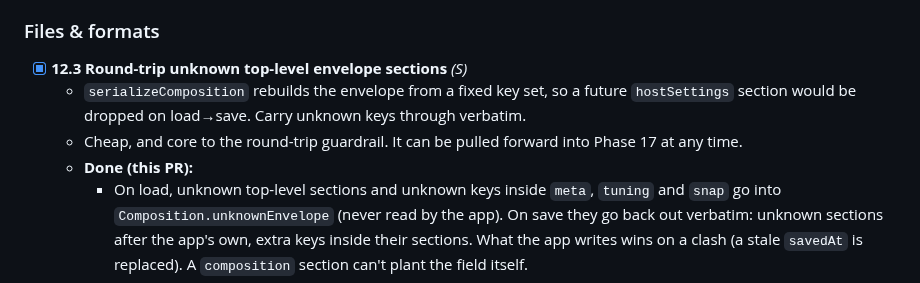
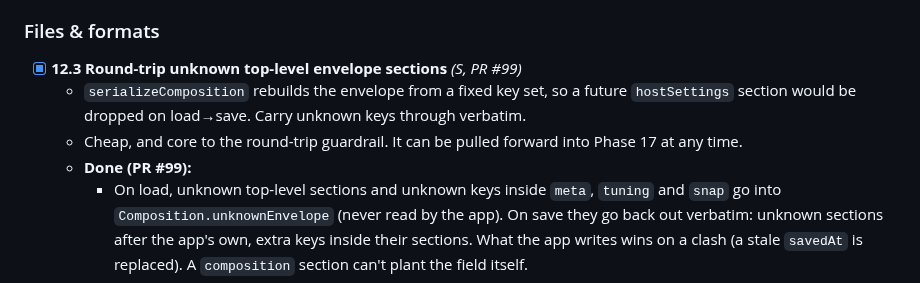
Before and after one commit to Mirimantis/SlideSynth, a Markdown page: BACKLOG.md, the part around the change. Rendered like a GitHub page.

Commit message:
Tag 12.3 with PR #99
Co-Authored-By: Claude Opus 5.5 <noreply@anthropic.com>

```diff
--- a/BACKLOG.md
+++ b/BACKLOG.md
@@ -721,10 +721,10 @@ The bus exists ([src/audio/dynamics-bus.ts](src/audio/dynamics-bus.ts), 11.1); e
   - Revisit only if setting loop points mid-jam proves necessary; dragging the ruler markers covers it for now.
 
 ### Files & formats
-- [x] **12.3 Round-trip unknown top-level envelope sections** *(S)*
+- [x] **12.3 Round-trip unknown top-level envelope sections** *(S, PR #99)*
   - `serializeComposition` rebuilds the envelope from a fixed key set, so a future `hostSettings` section would be dropped on load→save. Carry unknown keys through verbatim.
   - Cheap, and core to the round-trip guardrail. It can be pulled forward into Phase 17 at any time.
-  - **Done (this PR):**
+  - **Done (PR #99):**
     - On load, unknown top-level sections and unknown keys inside `meta`, `tuning` and `snap` go into `Composition.unknownEnvelope` (never read by the app). On save they go back out verbatim: unknown sections after the app's own, extra keys inside their sections. What the app writes wins on a clash (a stale `savedAt` is replaced). A `composition` section can't plant the field itself.
     - The rest already round-tripped by spreading: unknown keys in the composition section, snap settings, guides and lanes (tested since the envelope landed).
     - It lives on the composition, so it survives undo and redo (history clones compositions as JSON). A new composition or a MIDI import starts without one.
```
